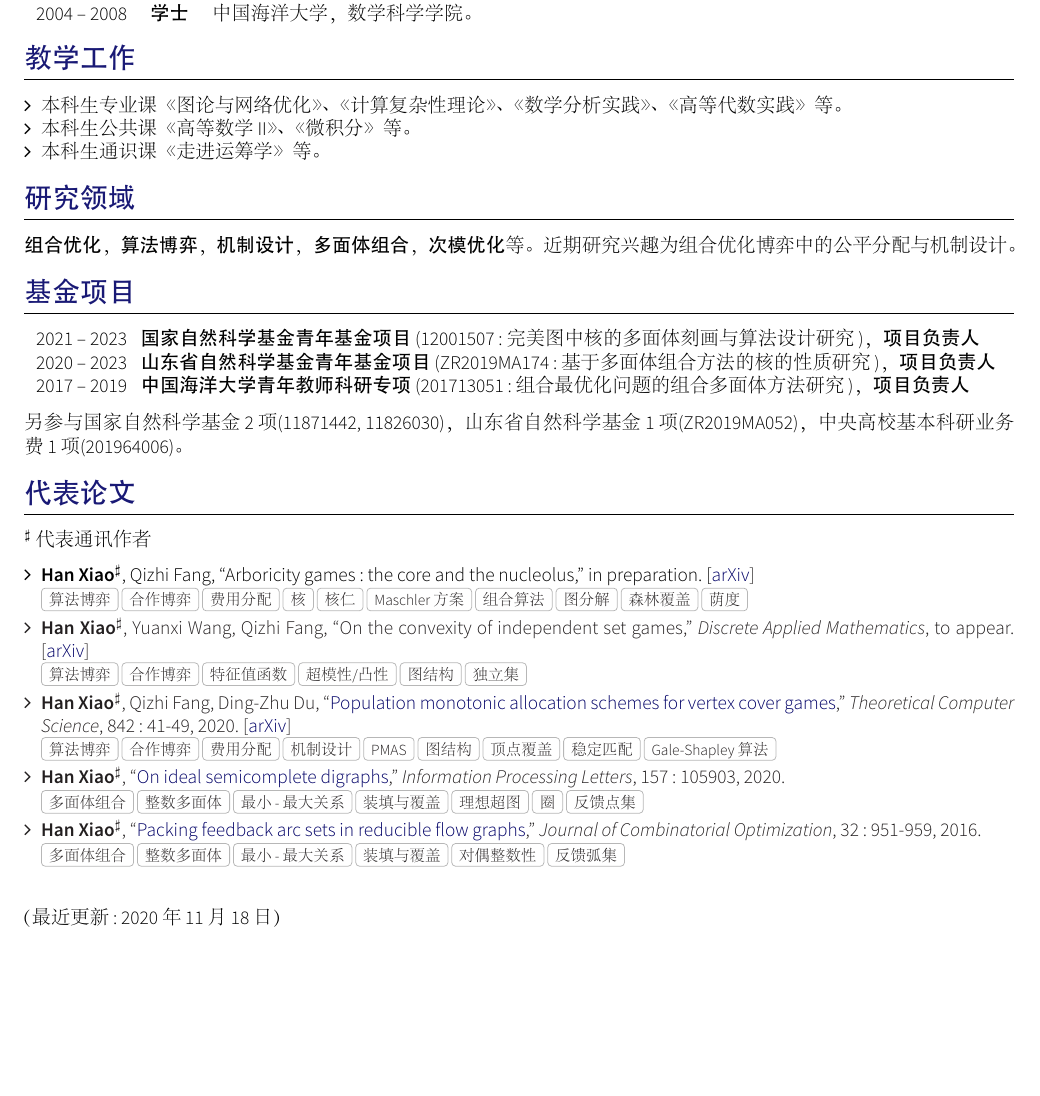
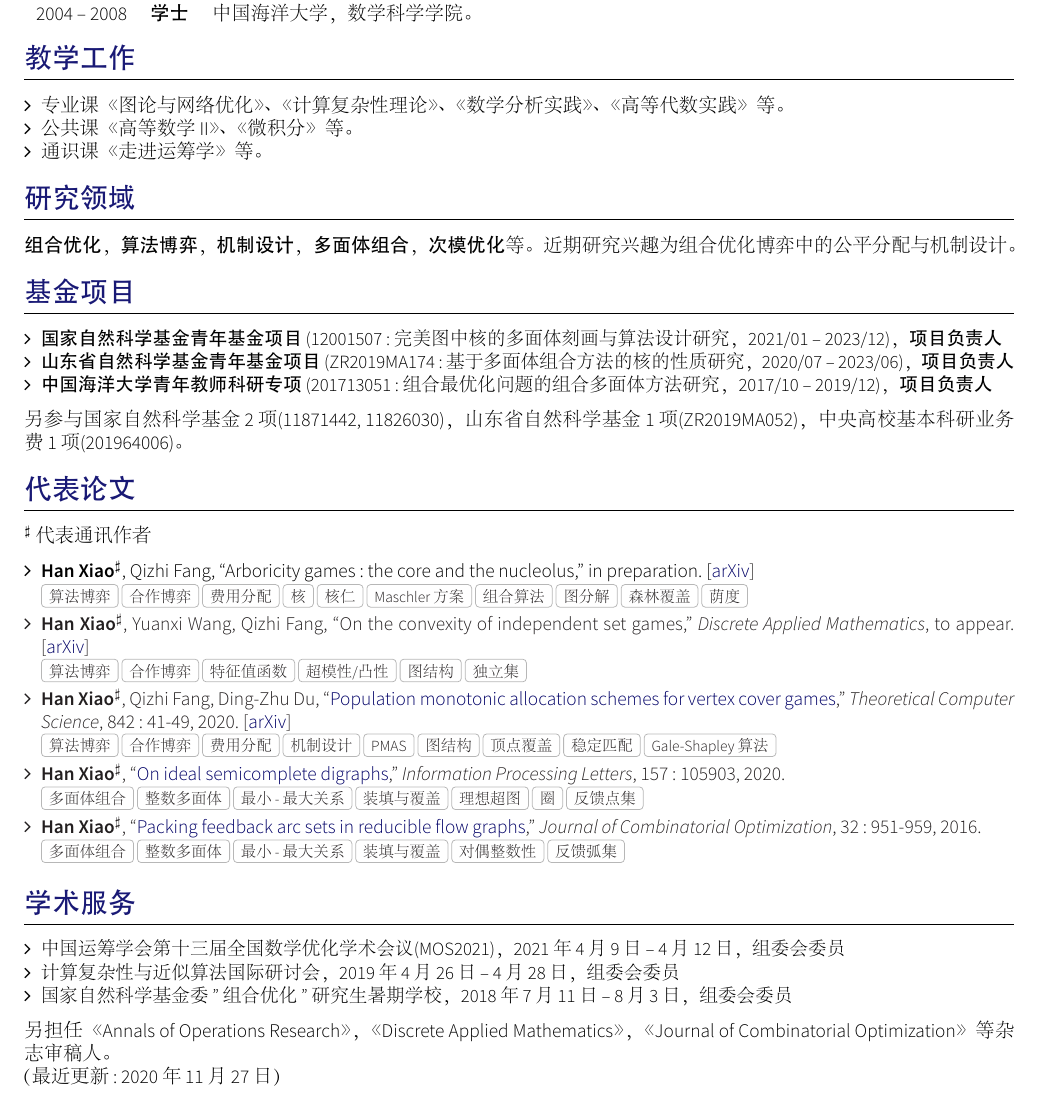
Before and after one commit to hnxiao/CV, a LaTeX CV (cn/main.tex, which reads cn/section_services.tex, cn/section_teaching.tex): part of the page, cut so that both start at the same text, the shorter picture padded with empty space. The pictures show the PDF file cn/main.pdf that the author committed with the source.

Commit message:
regular update

```diff
--- a/cn/main.tex
+++ b/cn/main.tex
@@ -24,6 +24,7 @@
 	\input{section_research}
 	\input{section_grants}
 	\input{section_publications}
+	\input{section_services}
 	\noindent \\
-      （最近更新: 2020年11月18日）
+      （最近更新: 2020年11月27日）
 \end{document}
--- /dev/null
+++ b/cn/section_services.tex
@@ -0,0 +1,22 @@
+% Awesome CV LaTeX Template
+%
+% This template has been downloaded from:
+% https://github.com/huajh/huajh-awesome-latex-cv
+%
+% Author:
+% Junhao Hua
+
+
+%Section: Publications
+\sectionTitle{\hspace{-.5em}\textbf{学术服务}}{}%{\faSupport}
+{
+\fontsize{9.65pt}{\baselineskip}\selectfont
+
+\begin{itemize}[leftmargin=*]
+	\item 中国运筹学会第十三届全国数学优化学术会议(MOS2021)，2021年4月9日-- 4月12日，组委会委员
+	\item 计算复杂性与近似算法国际研讨会，2019年4月26日-- 4月28日，组委会委员
+	\item 国家自然科学基金委"组合优化"研究生暑期学校，2018年7月11日-- 8月3日，组委会委员
+\end{itemize}
+}
+
+另担任《Annals of Operations Research》，《Discrete Applied Mathematics》，《Journal of Combinatorial Optimization》等杂志审稿人。
--- a/cn/section_teaching.tex
+++ b/cn/section_teaching.tex
@@ -10,7 +10,7 @@
 %Section: Publications
 \sectionTitle{\hspace{-.5em}\textbf{教学工作}}{}%{\faLeanpub}
 \begin{itemize}[leftmargin=*]
-	\item 本科生专业课《图论与网络优化》、《计算复杂性理论》、《数学分析实践》、《高等代数实践》等。
-	\item 本科生公共课《高等数学II》、《微积分》等。
-	\item 本科生通识课《走进运筹学》等。
+	\item 专业课《图论与网络优化》、《计算复杂性理论》、《数学分析实践》、《高等代数实践》等。
+	\item 公共课《高等数学II》、《微积分》等。
+	\item 通识课《走进运筹学》等。
 \end{itemize}
```
Also changed, not shown: cn/section_grants.tex (+10 -1 lines), cn/main.pdf.
